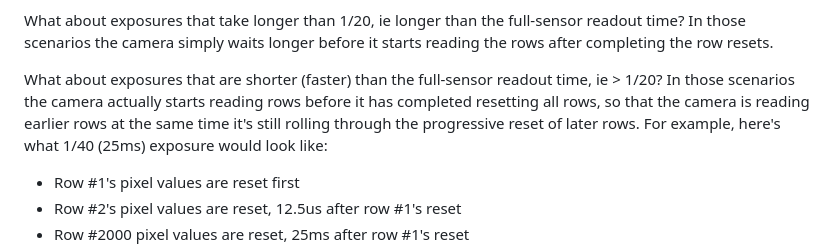
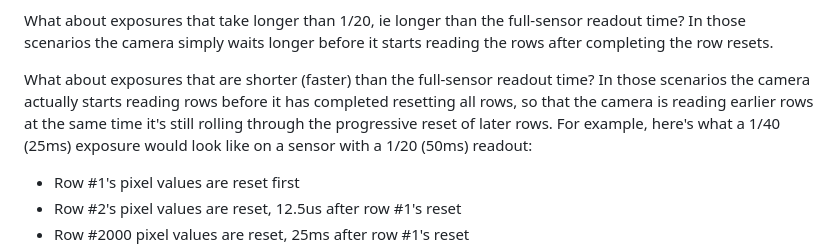
Before and after one commit to horshack-dpreview/RollingShutter, a Markdown page: README.md, the part around the change. GitHub-like rendering.

Commit message:
Reworked sentence about shutter speeds faster than readout speed.

```diff
--- a/README.md
+++ b/README.md
@@ -28,7 +28,7 @@ After these row resets have completed, the camera will then allow the sensor to
 
 What about exposures that take longer than 1/20, ie longer than the full-sensor readout time? In those scenarios the camera simply waits longer before it starts reading the rows after completing the row resets.
 
-What about exposures that are shorter (faster) than the full-sensor readout time, ie > 1/20? In those scenarios the camera actually starts reading rows before it has completed resetting all rows, so that the camera is reading earlier rows at the same time it's still rolling through the progressive reset of later rows. For example, here's what 1/40 (25ms) exposure would look like:
+What about exposures that are shorter (faster) than the full-sensor readout time? In those scenarios the camera actually starts reading rows before it has completed resetting all rows, so that the camera is reading earlier rows at the same time it's still rolling through the progressive reset of later rows. For example, here's what a 1/40 (25ms) exposure would look like on a sensor with a 1/20 (50ms) readout:
 
  - Row #1's pixel values are reset first
  - Row #2's pixel values are reset, 12.5us after row #1's reset
```
